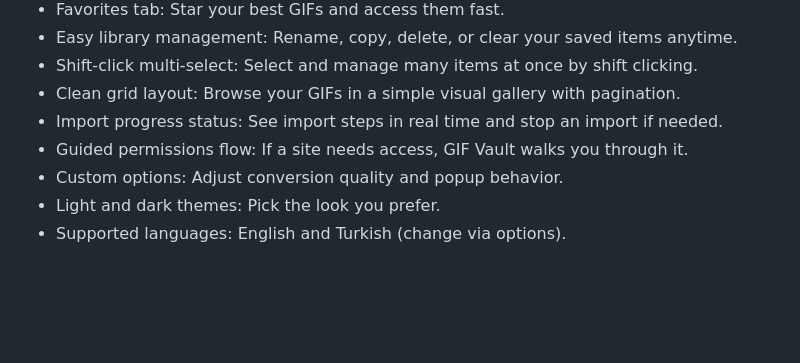
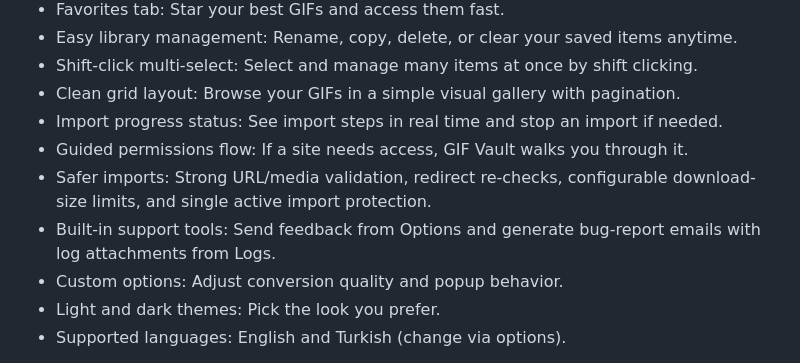
Before and after one commit to linnathoncode/GIF-Vault, a Markdown page: AGENTS.md, the part around one of its changes. Drawn GitHub-style; blank space fills up the shorter version.

```diff
--- a/AGENTS.md
+++ b/AGENTS.md
@@ -38,6 +38,8 @@ Core capabilities:
 - Clean grid layout: Browse your GIFs in a simple visual gallery with pagination.
 - Import progress status: See import steps in real time and stop an import if needed.
 - Guided permissions flow: If a site needs access, GIF Vault walks you through it.
+- Safer imports: Strong URL/media validation, redirect re-checks, configurable download-size limits, and single active import protection.
+- Built-in support tools: Send feedback from Options and generate bug-report emails with log attachments from Logs.
 - Custom options: Adjust conversion quality and popup behavior.
 - Light and dark themes: Pick the look you prefer.
 - Supported languages: English and Turkish (change via options).
```
Also changed, not shown: other parts of AGENTS.md (+14 -49 lines).
